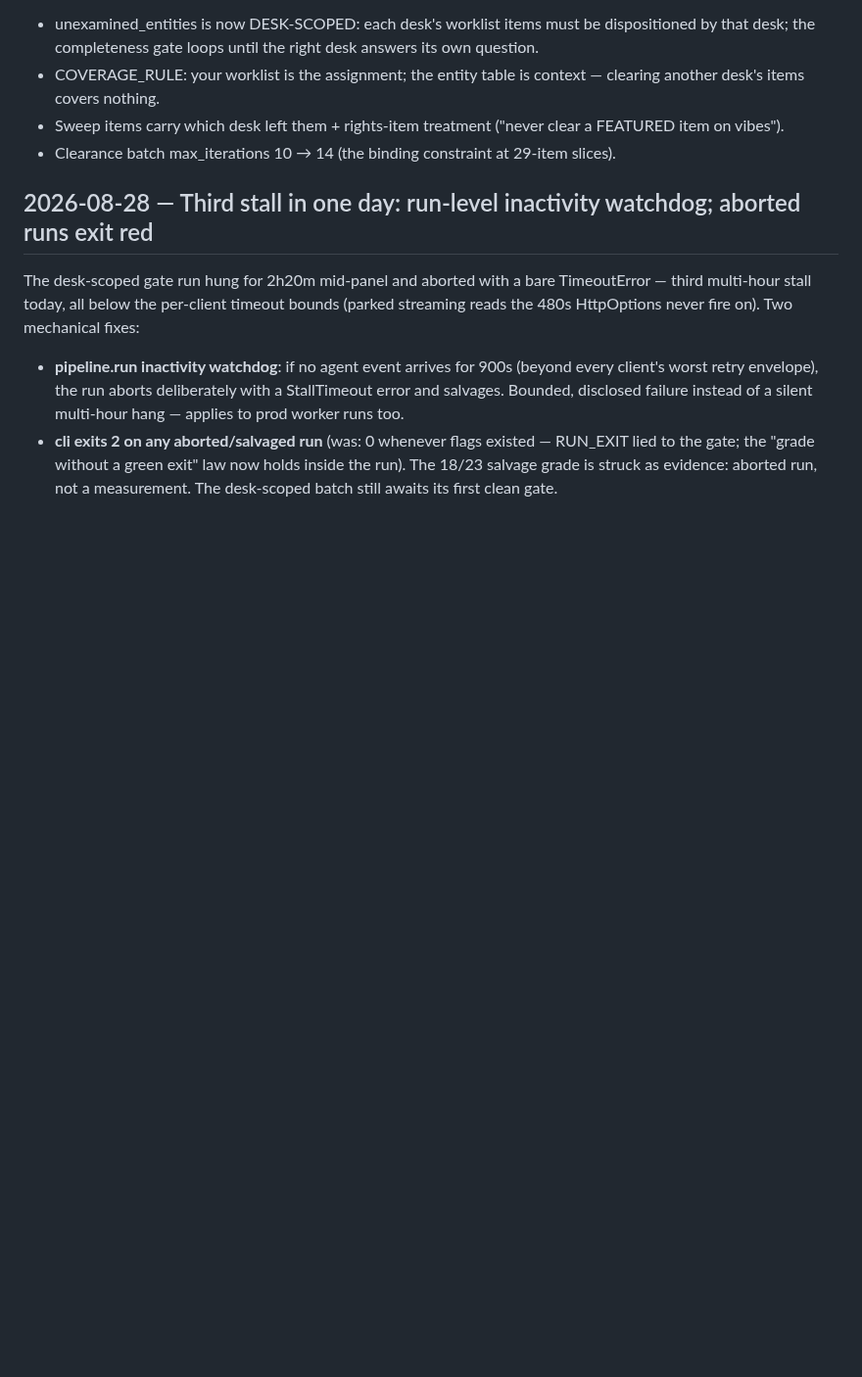
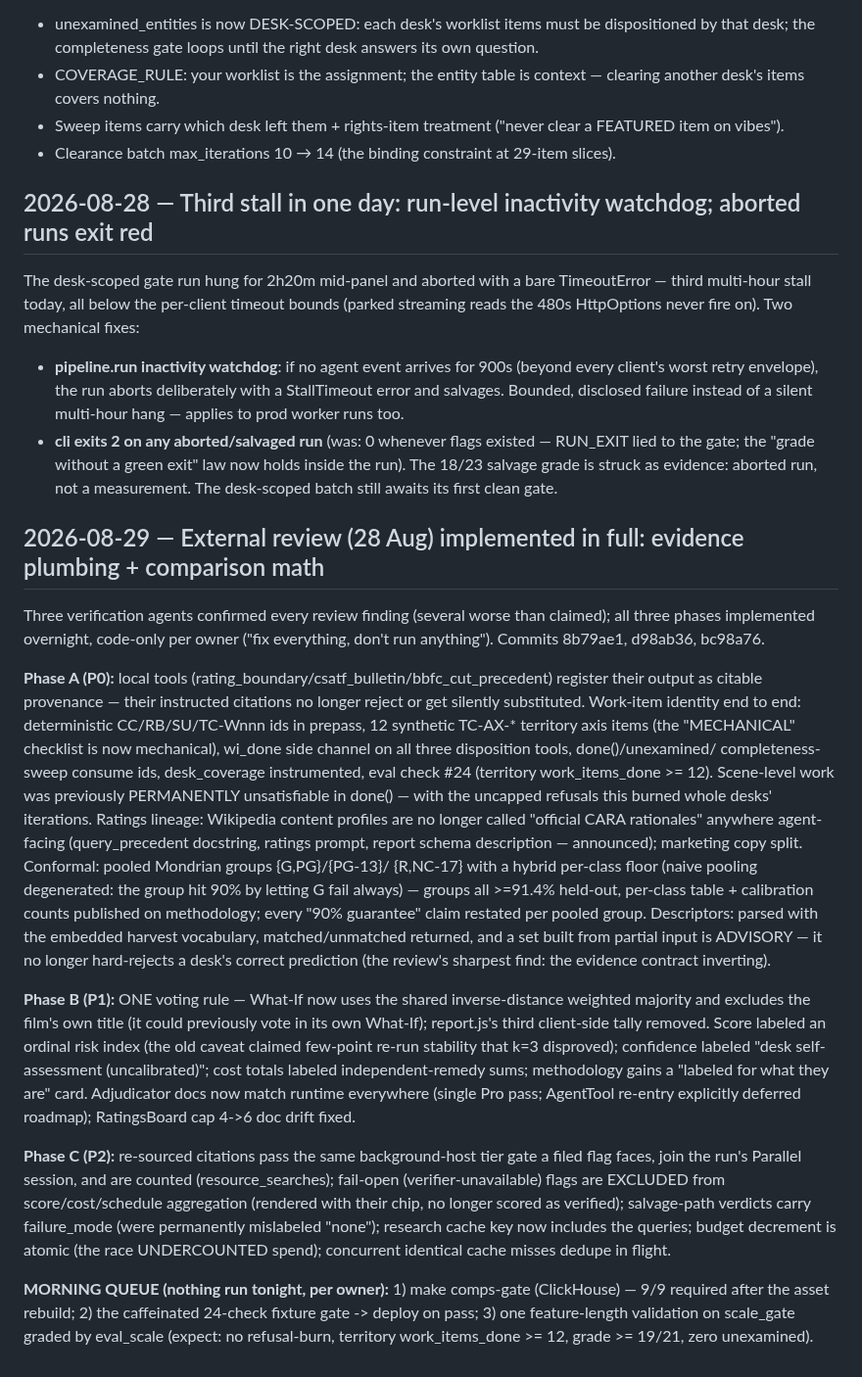
Before and after one commit to lalitlouis/greenlight, a Markdown page: docs/DECISIONS.md, the part around the change. Shown at 98% size. Drawn GitHub-style; blank space fills up the shorter version.

Commit message:
Decision log: 28 Aug review implemented in full; morning queue
Co-Authored-By: Claude Fable 5 <noreply@anthropic.com>
Claude-Session: https://claude.ai/code/session_01EnQ25PneMiTJ5kah1gP4yv

```diff
--- a/docs/DECISIONS.md
+++ b/docs/DECISIONS.md
@@ -919,3 +919,49 @@ reads the 480s HttpOptions never fire on). Two mechanical fixes:
   lied to the gate; the "grade without a green exit" law now holds inside the run).
 The 18/23 salvage grade is struck as evidence: aborted run, not a measurement. The
 desk-scoped batch still awaits its first clean gate.
+
+## 2026-08-29 — External review (28 Aug) implemented in full: evidence plumbing + comparison math
+
+Three verification agents confirmed every review finding (several worse than claimed);
+all three phases implemented overnight, code-only per owner ("fix everything, don't run
+anything"). Commits 8b79ae1, d98ab36, bc98a76.
+
+**Phase A (P0):** local tools (rating_boundary/csatf_bulletin/bbfc_cut_precedent) register
+their output as citable provenance — their instructed citations no longer reject or get
+silently substituted. Work-item identity end to end: deterministic CC/RB/SU/TC-Wnnn ids in
+prepass, 12 synthetic TC-AX-* territory axis items (the "MECHANICAL" checklist is now
+mechanical), wi_done side channel on all three disposition tools, done()/unexamined/
+completeness-sweep consume ids, desk_coverage instrumented, eval check #24 (territory
+work_items_done >= 12). Scene-level work was previously PERMANENTLY unsatisfiable in
+done() — with the uncapped refusals this burned whole desks' iterations. Ratings lineage:
+Wikipedia content profiles are no longer called "official CARA rationales" anywhere
+agent-facing (query_precedent docstring, ratings prompt, report schema description —
+announced); marketing copy split. Conformal: pooled Mondrian groups {G,PG}/{PG-13}/
+{R,NC-17} with a hybrid per-class floor (naive pooling degenerated: the group hit 90% by
+letting G fail always) — groups all >=91.4% held-out, per-class table + calibration counts
+published on methodology; every "90% guarantee" claim restated per pooled group.
+Descriptors: parsed with the embedded harvest vocabulary, matched/unmatched returned, and
+a set built from partial input is ADVISORY — it no longer hard-rejects a desk's correct
+prediction (the review's sharpest find: the evidence contract inverting).
+
+**Phase B (P1):** ONE voting rule — What-If now uses the shared inverse-distance weighted
+majority and excludes the film's own title (it could previously vote in its own What-If);
+report.js's third client-side tally removed. Score labeled an ordinal risk index (the old
+caveat claimed few-point re-run stability that k=3 disproved); confidence labeled "desk
+self-assessment (uncalibrated)"; cost totals labeled independent-remedy sums; methodology
+gains a "labeled for what they are" card. Adjudicator docs now match runtime everywhere
+(single Pro pass; AgentTool re-entry explicitly deferred roadmap); RatingsBoard cap 4->6
+doc drift fixed.
+
+**Phase C (P2):** re-sourced citations pass the same background-host tier gate a filed
+flag faces, join the run's Parallel session, and are counted (resource_searches);
+fail-open (verifier-unavailable) flags are EXCLUDED from score/cost/schedule aggregation
+(rendered with their chip, no longer scored as verified); salvage-path verdicts carry
+failure_mode (were permanently mislabeled "none"); research cache key now includes the
+queries; budget decrement is atomic (the race UNDERCOUNTED spend); concurrent identical
+cache misses dedupe in flight.
+
+**MORNING QUEUE (nothing run tonight, per owner):** 1) make comps-gate (ClickHouse) —
+9/9 required after the asset rebuild; 2) the caffeinated 24-check fixture gate -> deploy
+on pass; 3) one feature-length validation on scale_gate graded by eval_scale (expect: no
+refusal-burn, territory work_items_done >= 12, grade >= 19/21, zero unexamined).
```
